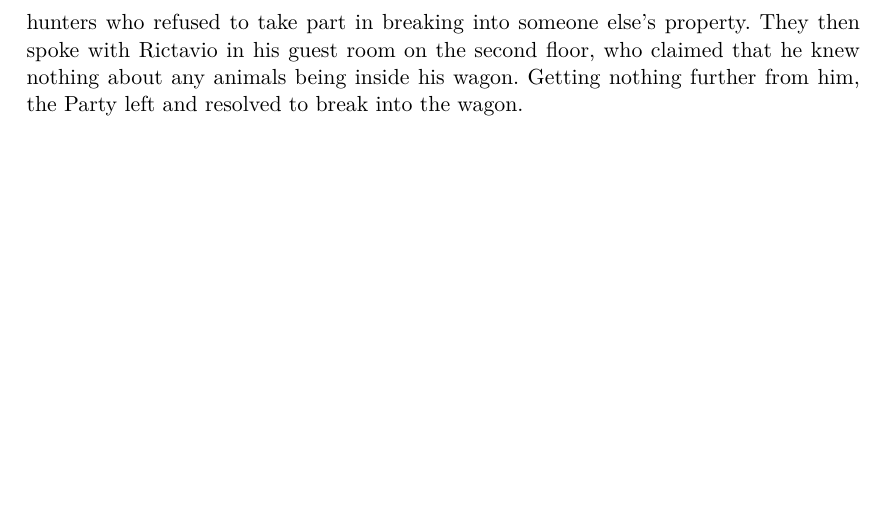
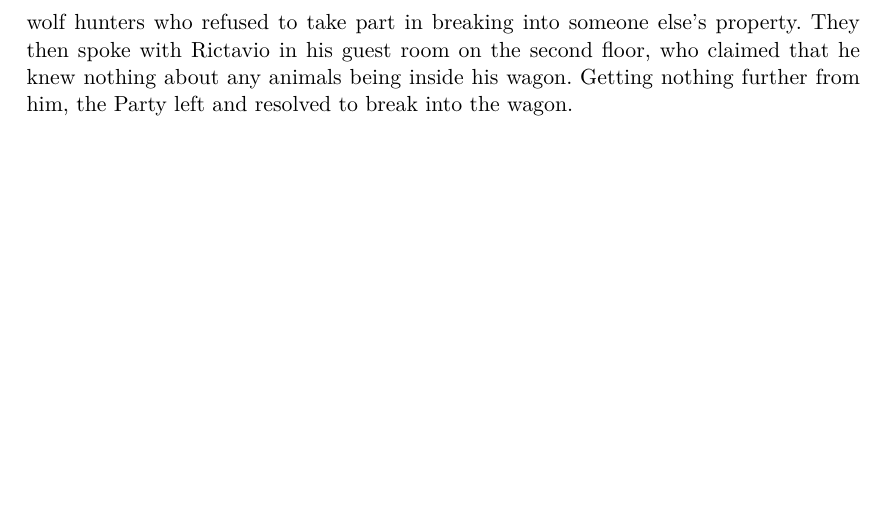
Before and after one commit to ananaso/GMNotes_CurseOfStrahd, a LaTeX document (Sessions/04-21Nov21/summary04.tex): part of page 2 of 2, cut so that both start at the same text. Compiled offline with pdfLaTeX.

Commit message:
noted that the hunters are wolf hunters

```diff
--- a/Sessions/04-21Nov21/summary04.tex
+++ b/Sessions/04-21Nov21/summary04.tex
@@ -41,8 +41,8 @@ enamored with him and they chatted amiably throughout the entire festival.
 
 The Party then investigated Rictavio's carnival wagon, and seemed to hear something locked inside. Gunther and
 Yeselda didn't seem to know anything about the wagon past that it's owned by Rictavio. Upon returning to the Inn,
-the Party spoke with two grizzled hunters who refused to take part in breaking into someone else's property. They
-then spoke with Rictavio in his guest room on the second floor, who claimed that he knew nothing about any
+the Party spoke with two grizzled wolf hunters who refused to take part in breaking into someone else's property.
+They then spoke with Rictavio in his guest room on the second floor, who claimed that he knew nothing about any
 animals being inside his wagon. Getting nothing further from him, the Party left and resolved to break into the
 wagon.
 
```
Also changed, not shown: Sessions/04-21Nov21/summary04.pdf.
